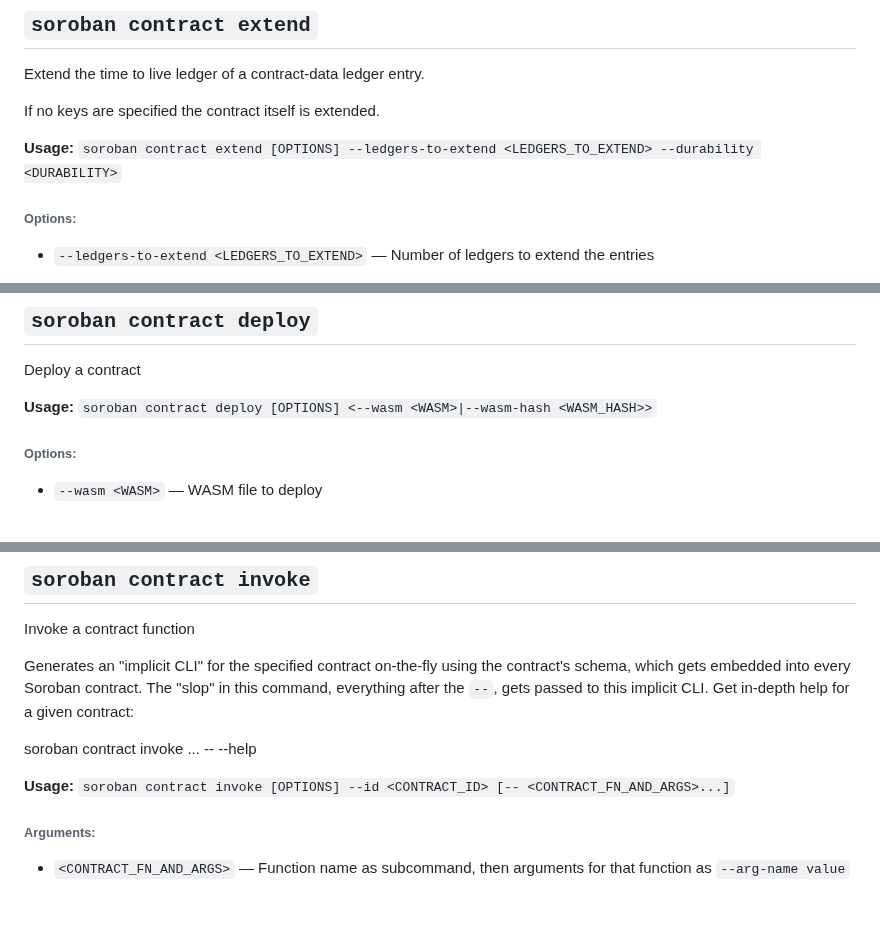
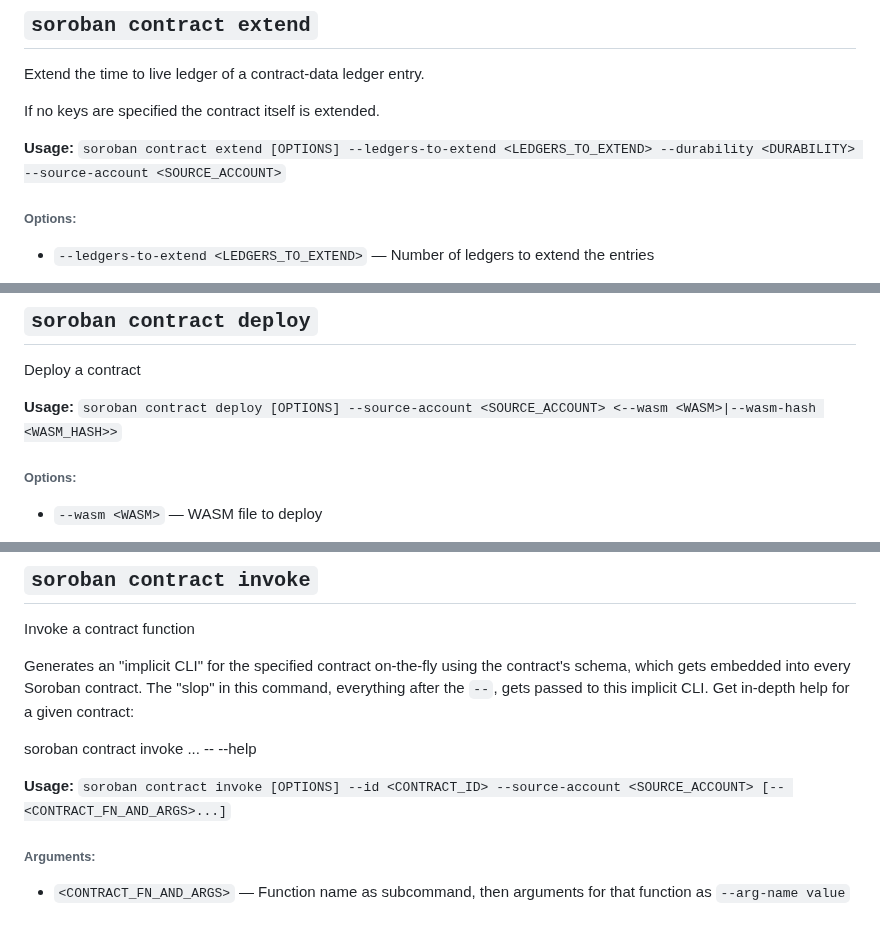
Before and after one commit to stellar/stellar-cli, a Markdown page: docs/soroban-cli-full-docs.md, 3 parts joined by grey strips. GitHub-like rendering.

```diff
--- a/docs/soroban-cli-full-docs.md
+++ b/docs/soroban-cli-full-docs.md
@@ -235,7 +235,7 @@ Extend the time to live ledger of a contract-data ledger entry.
 
 If no keys are specified the contract itself is extended.
 
-**Usage:** `soroban contract extend [OPTIONS] --ledgers-to-extend <LEDGERS_TO_EXTEND> --durability <DURABILITY>`
+**Usage:** `soroban contract extend [OPTIONS] --ledgers-to-extend <LEDGERS_TO_EXTEND> --durability <DURABILITY> --source-account <SOURCE_ACCOUNT>`
 
 ###### **Options:**
 
@@ -271,7 +271,7 @@ If no keys are specified the contract itself is extended.
 
 Deploy a contract
 
-**Usage:** `soroban contract deploy [OPTIONS] <--wasm <WASM>|--wasm-hash <WASM_HASH>>`
+**Usage:** `soroban contract deploy [OPTIONS] --source-account <SOURCE_ACCOUNT> <--wasm <WASM>|--wasm-hash <WASM_HASH>>`
 
 ###### **Options:**
 
@@ -371,7 +371,7 @@ Generates an "implicit CLI" for the specified contract on-the-fly using the cont
 
 soroban contract invoke ... -- --help
 
-**Usage:** `soroban contract invoke [OPTIONS] --id <CONTRACT_ID> [-- <CONTRACT_FN_AND_ARGS>...]`
+**Usage:** `soroban contract invoke [OPTIONS] --id <CONTRACT_ID> --source-account <SOURCE_ACCOUNT> [-- <CONTRACT_FN_AND_ARGS>...]`
 
 ###### **Arguments:**
 
```
Also changed, not shown: other parts of docs/soroban-cli-full-docs.md (+31 -30 lines).
